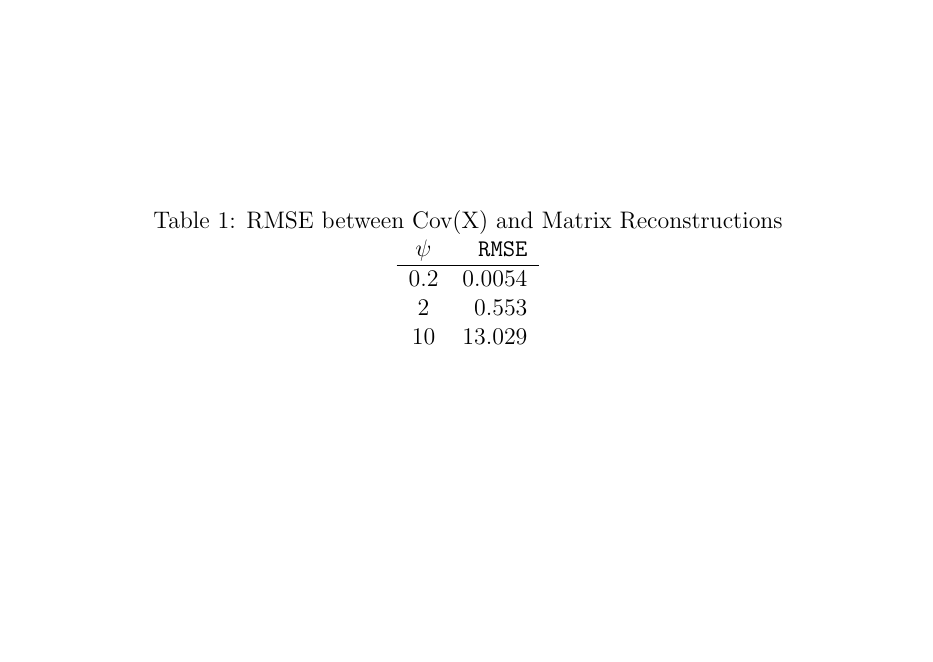
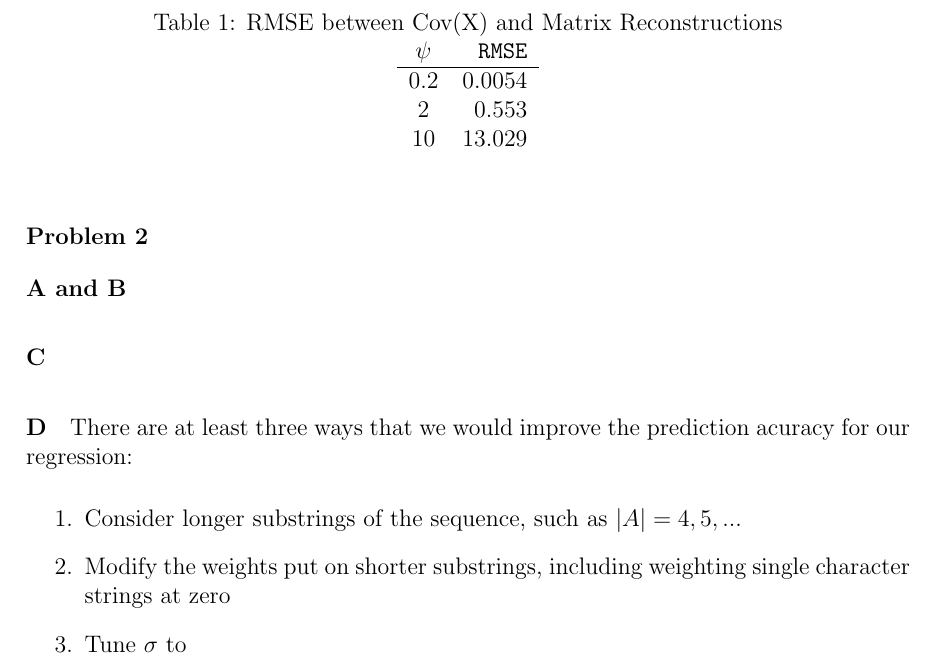
Before and after one commit to mcdickenson/cs571, a LaTeX problem sheet (homework/hw5/homework5mcd.tex): part of page 2 of 2, cut so that both start at the same text, the shorter picture padded with empty space. Compiled offline with pdfLaTeX.

Commit message:
redo gram matrix

```diff
--- a/homework/hw5/homework5mcd.tex
+++ b/homework/hw5/homework5mcd.tex
@@ -77,5 +77,25 @@ $\psi$ & \texttt{RMSE} \\
 
 \end{answer}
 
+\begin{answer}{2}
+
+\paragraph{A and B}
+
+% Write down the steps for building your string kernel and equations for your Gram Matrix and Gaussian processes regression, and paste your code at the end.
+
+\paragraph{C}
+
+% Draw a scatter plot for your predicted intensities versus the measured intensities in the test data. Calculate RMSE for the predicted intensities versus measured intensities.
+
+\paragraph{D} There are at least three ways that we would improve the prediction acuracy for our regression:
+
+\begin{enumerate}
+\item Consider longer substrings of the sequence, such as $|A|={4,5,...}$
+\item Modify the weights put on shorter substrings, including weighting single character strings at zero
+\item Tune $\sigma$ to
+\end{enumerate}
+
+\end{answer}
+
 
 \end{document}
```
Also changed, not shown: 1 other file.
